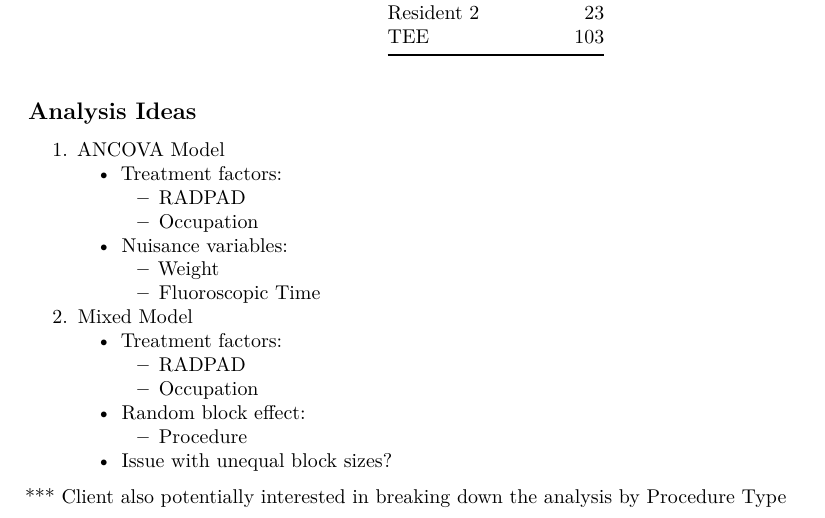
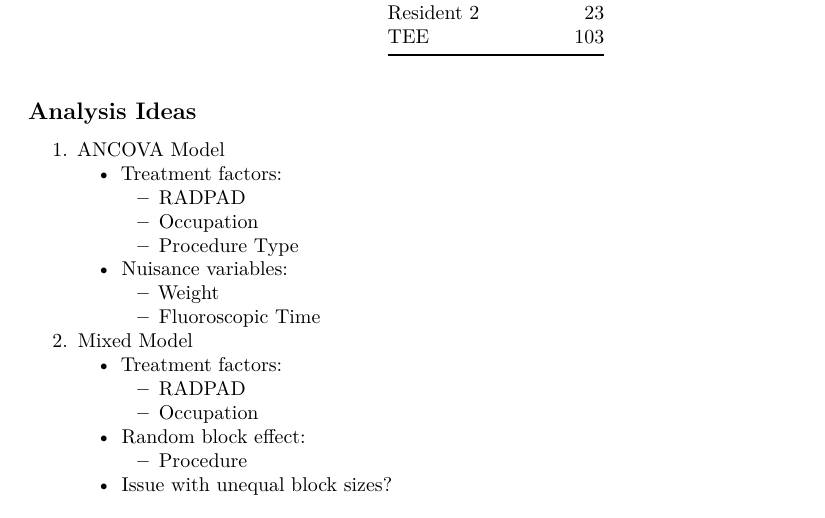
Before and after one commit to chandlerells/ST-542-RADPAD-Project, an R Markdown document (instructor_meeting.Rmd): part of page 2 of 2, cut so that both start at the same text. Rendered offline with R 4.5, knitr and Pandoc, then LaTeX, with nearby package versions.

Commit message:
Meeting notes

```diff
--- a/instructor_meeting.Rmd
+++ b/instructor_meeting.Rmd
@@ -90,6 +90,7 @@
     - Treatment factors:
         - RADPAD
         - Occupation
+        - Procedure Type
     - Nuisance variables:
         - Weight
         - Fluoroscopic Time
@@ -101,5 +102,3 @@
     - Random block effect:
         - Procedure
     - Issue with unequal block sizes?
-
-*** Client also potentially interested in breaking down the analysis by Procedure Type
```
